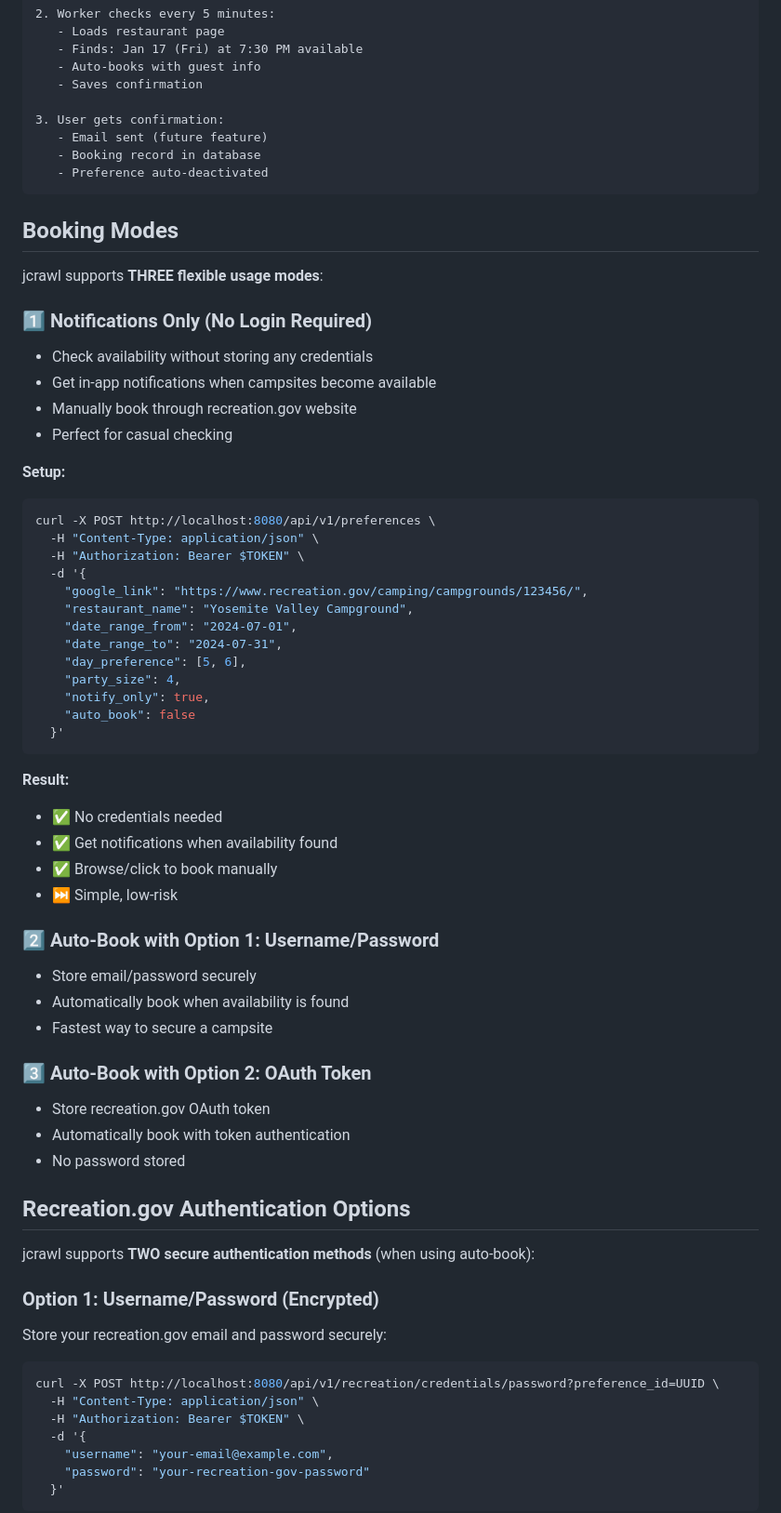
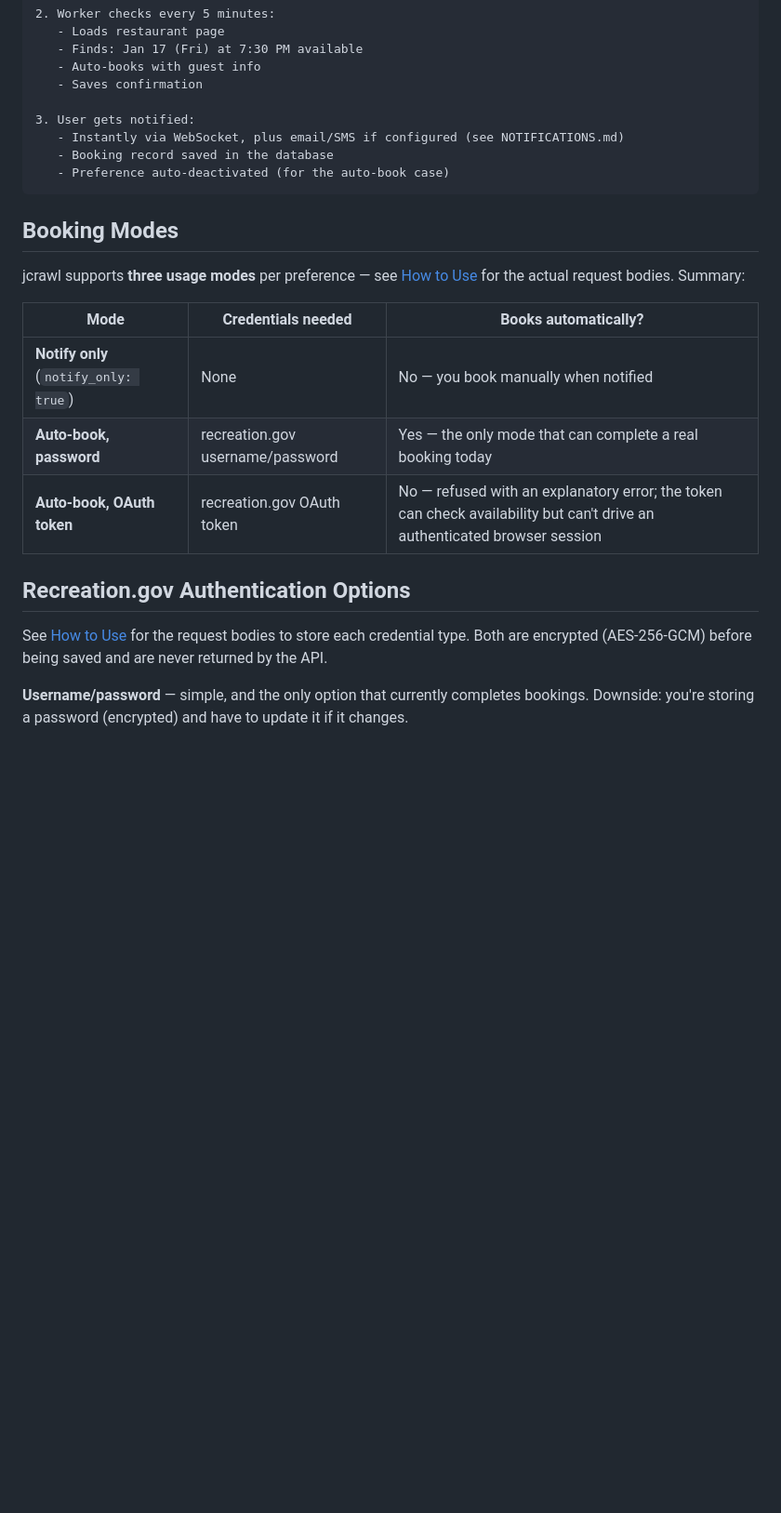
Before and after one commit to javid-p84/jcrawl, a Markdown page: README.md, the part around one of its changes. Shown at 93% size. Drawn GitHub-style; blank space fills up the shorter version.

````diff
--- a/README.md
+++ b/README.md
@@ -500,68 +530,25 @@ Recreation.gov support includes:
    - Auto-books with guest info
    - Saves confirmation
 
-3. User gets confirmation:
-   - Email sent (future feature)
-   - Booking record in database
-   - Preference auto-deactivated
+3. User gets notified:
+   - Instantly via WebSocket, plus email/SMS if configured (see NOTIFICATIONS.md)
+   - Booking record saved in the database
+   - Preference auto-deactivated (for the auto-book case)
 ```
 
 ## Booking Modes
 
-jcrawl supports **THREE flexible usage modes**:
+jcrawl supports **three usage modes** per preference — see [How to Use](#how-to-use) for the actual request bodies. Summary:
 
-### 1️⃣ Notifications Only (No Login Required)
-- Check availability without storing any credentials
-- Get in-app notifications when campsites become available
-- Manually book through recreation.gov website
-- Perfect for casual checking
-
-**Setup:**
-```bash
-curl -X POST http://localhost:8080/api/v1/preferences \
-  -H "Content-Type: application/json" \
-  -H "Authorization: Bearer $TOKEN" \
-  -d '{
-    "google_link": "https://www.recreation.gov/camping/campgrounds/123456/",
-    "restaurant_name": "Yosemite Valley Campground",
-    "date_range_from": "2024-07-01",
-    "date_range_to": "2024-07-31",
-    "day_preference": [5, 6],
-    "party_size": 4,
-    "notify_only": true,
-    "auto_book": false
-  }'
-```
-
-**Result:**
-- ✅ No credentials needed
-- ✅ Get notifications when availability found
-- ✅ Browse/click to book manually
-- ⏭️ Simple, low-risk
-
-### 2️⃣ Auto-Book with Option 1: Username/Password
-- Store email/password securely
-- Automatically book when availability is found
-- Fastest way to secure a campsite
-
-### 3️⃣ Auto-Book with Option 2: OAuth Token
-- Store recreation.gov OAuth token
-- Automatically book with token authentication
-- No password stored
+| Mode | Credentials needed | Books automatically? |
+|---|---|---|
+| **Notify only** (`notify_only: true`) | None | No — you book manually when notified |
+| **Auto-book, password** | recreation.gov username/password | Yes — the only mode that can complete a real booking today |
+| **Auto-book, OAuth token** | recreation.gov OAuth token | No — refused with an explanatory error; the token can check availability but can't drive an authenticated browser session |
 
 ## Recreation.gov Authentication Options
 
-jcrawl supports **TWO secure authentication methods** (when using auto-book):
+See [How to Use](#how-to-use) for the request bodies to store each credential type. Both are encrypted (AES-256-GCM) before being saved and are never returned by the API.
 
-### Option 1: Username/Password (Encrypted)
-Store your recreation.gov email and password securely:
-```bash
-curl -X POST http://localhost:8080/api/v1/recreation/credentials/password?preference_id=UUID \
-  -H "Content-Type: application/json" \
-  -H "Authorization: Bearer $TOKEN" \
-  -d '{
-    "username": "your-email@example.com",
-    "password": "your-recreation-gov-password"
-  }'
-```
+**Username/password** — simple, and the only option that currently completes bookings. Downside: you're storing a password (encrypted) and have to update it if it changes.
 
````
Also changed, not shown: other parts of README.md (+80 -88 lines).
